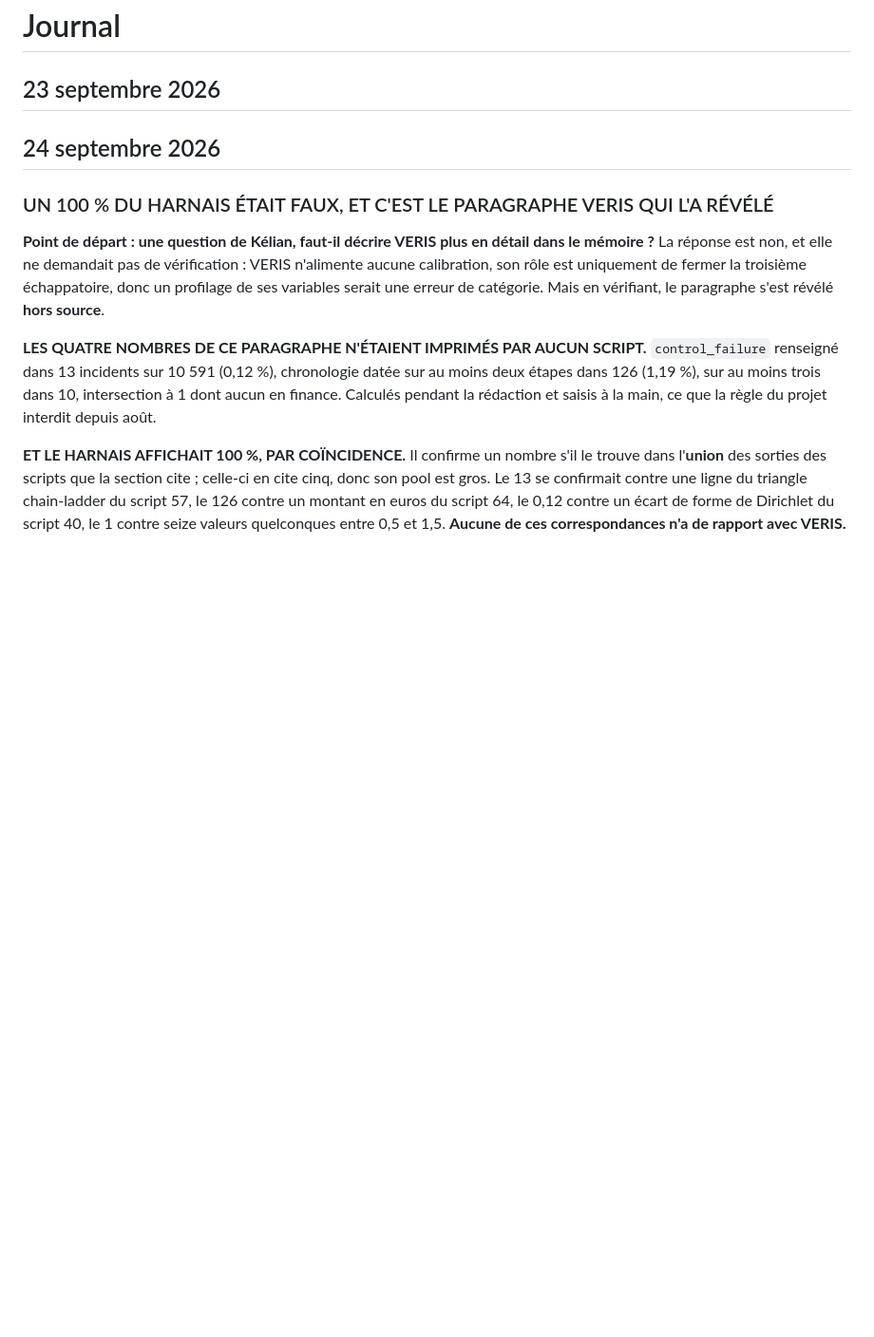
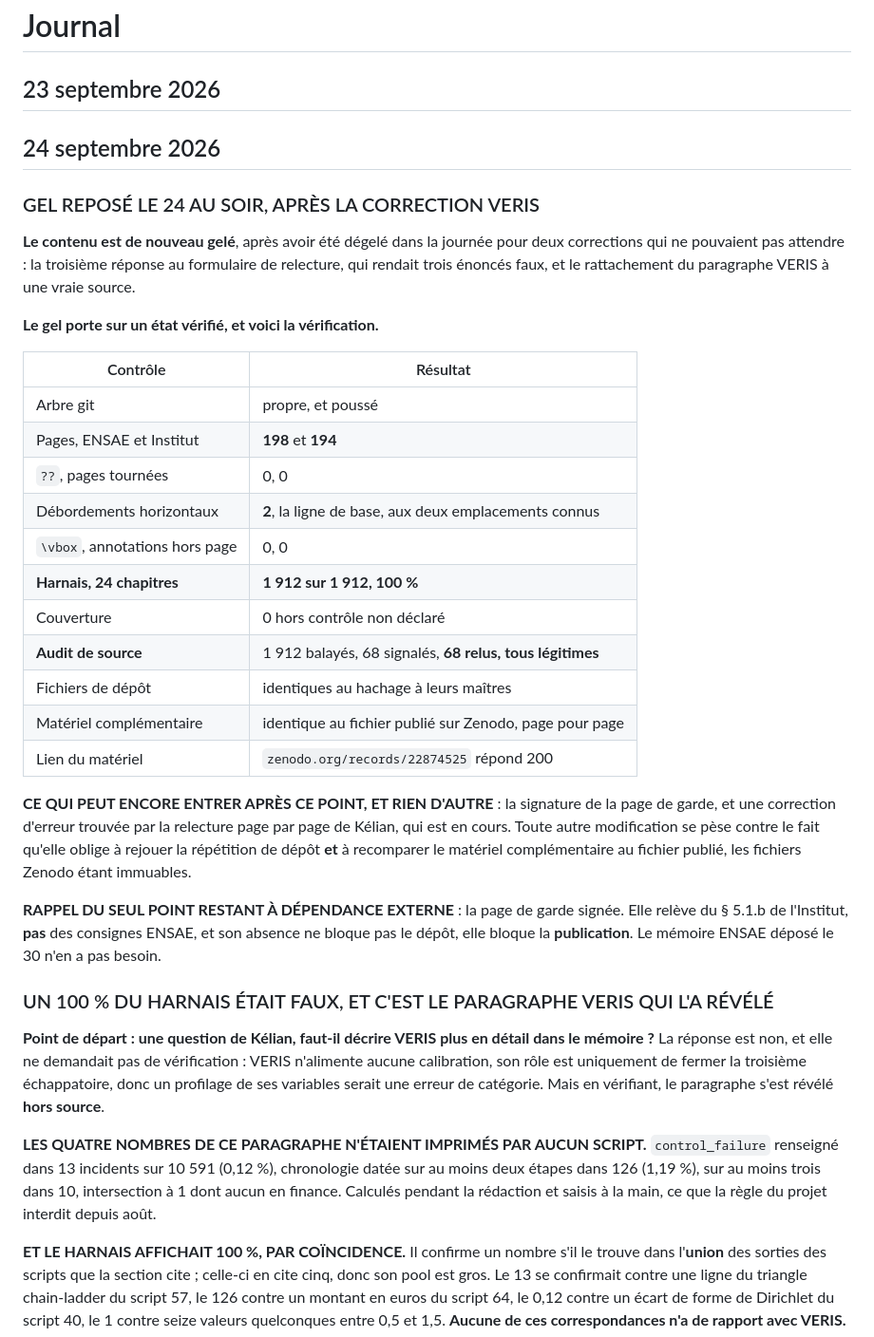
Before and after one commit to kelian19/M-moire-, a Markdown page: REPRISE.md, the part around the change. Shown at 95% size. GitHub-like rendering; blank space fills up the shorter version.

Commit message:
Gel repose le 24 au soir, sur un etat verifie
Le contenu avait ete degele dans la journee pour deux corrections qui ne pouvaient pas
attendre : la troisieme reponse au formulaire, qui rendait trois enonces faux, et le
rattachement du paragraphe VERIS a une vraie source.

Le gel porte sur un etat controle : arbre propre et pousse, 198 et 194 pages, 0 ??,
0 page tournee, 2 debordements aux deux emplacements connus, 0 vbox, 0 annotation hors
page, harnais a 1 912 sur 1 912 avec 0 hors controle non declare, audit de source a 68
signales tous relus et legitimes, fichiers de depot identiques au hachage, materiel
complementaire identique au fichier publie sur Zenodo page pour page, et lien du
materiel a 200.

Ce qui peut encore entrer, et rien d autre : la signature de la page de garde, et une
correction d erreur trouvee par la relecture page par page en cours. Toute autre
modification obligerait a rejouer la repetition de depot ET a recomparer le materiel au
fichier publie, les fichiers Zenodo etant immuables.

```diff
--- a/REPRISE.md
+++ b/REPRISE.md
@@ -703,6 +703,38 @@ Chacun a coûté du temps au moins une fois.
 
 ## 24 septembre 2026
 
+### GEL REPOSÉ LE 24 AU SOIR, APRÈS LA CORRECTION VERIS
+
+**Le contenu est de nouveau gelé**, après avoir été dégelé dans la journée pour deux corrections
+qui ne pouvaient pas attendre : la troisième réponse au formulaire de relecture, qui rendait trois
+énoncés faux, et le rattachement du paragraphe VERIS à une vraie source.
+
+**Le gel porte sur un état vérifié, et voici la vérification.**
+
+| Contrôle | Résultat |
+|---|---|
+| Arbre git | propre, et poussé |
+| Pages, ENSAE et Institut | **198** et **194** |
+| `??`, pages tournées | 0, 0 |
+| Débordements horizontaux | **2**, la ligne de base, aux deux emplacements connus |
+| `\vbox`, annotations hors page | 0, 0 |
+| **Harnais, 24 chapitres** | **1 912 sur 1 912, 100 %** |
+| Couverture | 0 hors contrôle non déclaré |
+| **Audit de source** | 1 912 balayés, 68 signalés, **68 relus, tous légitimes** |
+| Fichiers de dépôt | identiques au hachage à leurs maîtres |
+| Matériel complémentaire | identique au fichier publié sur Zenodo, page pour page |
+| Lien du matériel | `zenodo.org/records/22874525` répond 200 |
+
+**CE QUI PEUT ENCORE ENTRER APRÈS CE POINT, ET RIEN D'AUTRE** : la signature de la page de garde,
+et une correction d'erreur trouvée par la relecture page par page de Kélian, qui est en cours.
+Toute autre modification se pèse contre le fait qu'elle oblige à rejouer la répétition de dépôt
+**et** à recomparer le matériel complémentaire au fichier publié, les fichiers Zenodo étant
+immuables.
+
+**RAPPEL DU SEUL POINT RESTANT À DÉPENDANCE EXTERNE** : la page de garde signée. Elle relève du
+§ 5.1.b de l'Institut, **pas** des consignes ENSAE, et son absence ne bloque pas le dépôt, elle
+bloque la **publication**. Le mémoire ENSAE déposé le 30 n'en a pas besoin.
+
 ### UN 100 % DU HARNAIS ÉTAIT FAUX, ET C'EST LE PARAGRAPHE VERIS QUI L'A RÉVÉLÉ
 
 **Point de départ : une question de Kélian, faut-il décrire VERIS plus en détail dans le mémoire ?**
```
